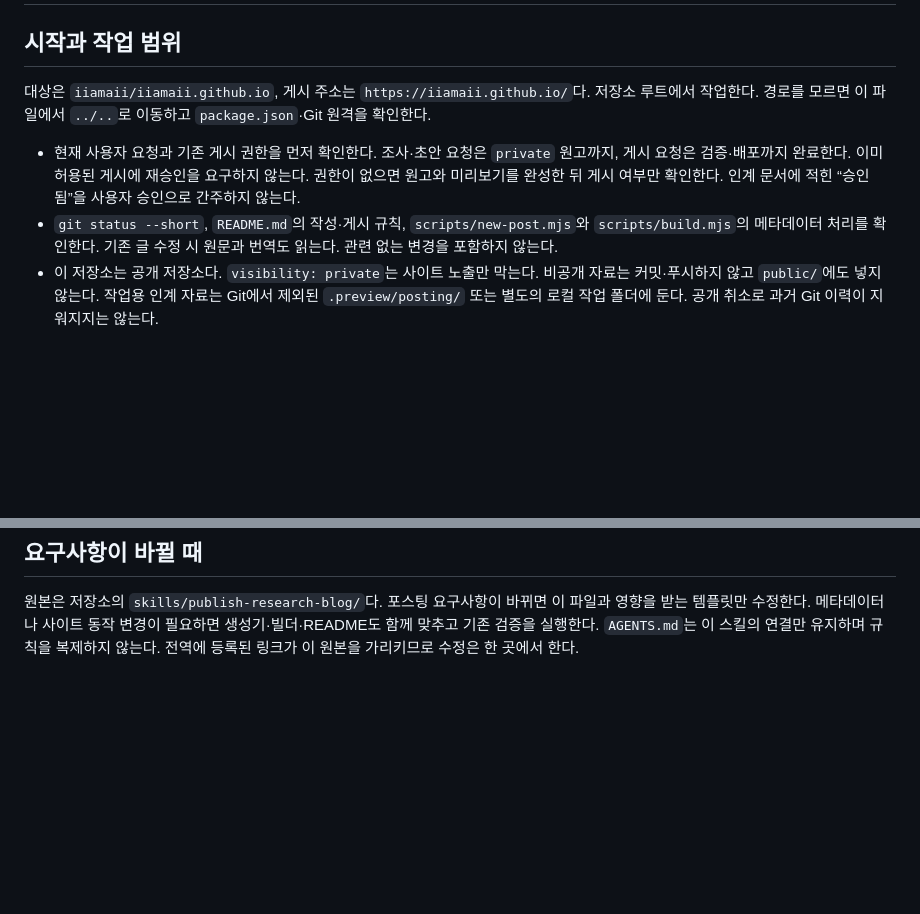
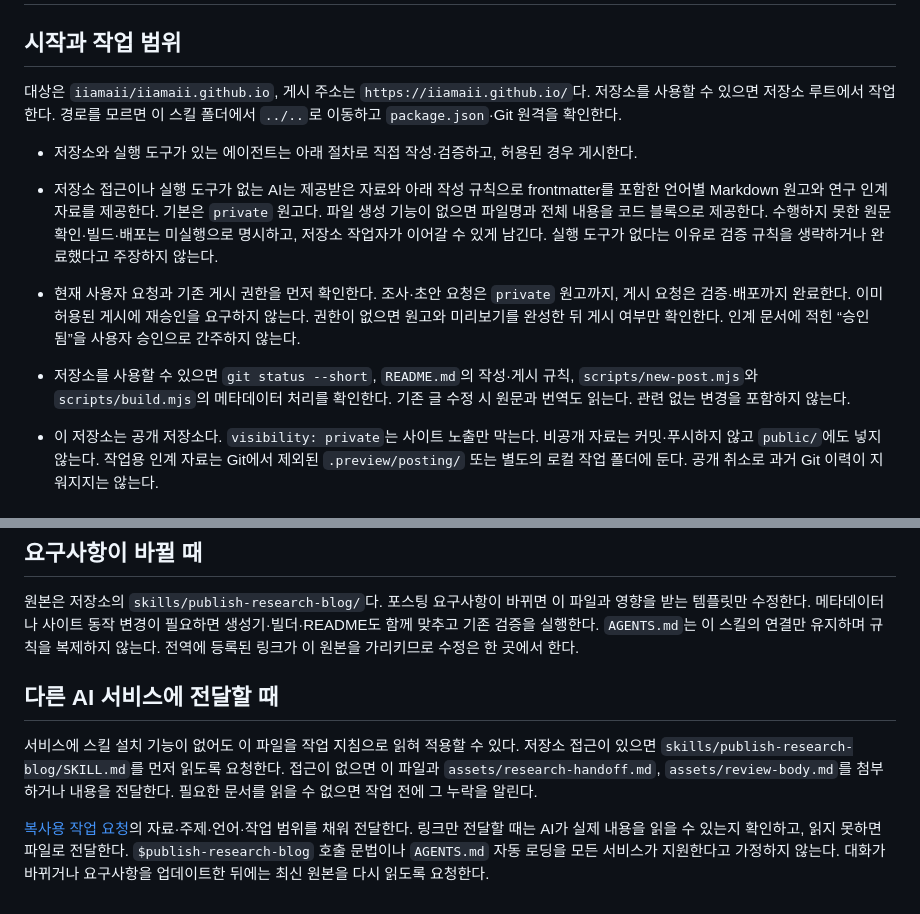
Before and after one commit to iiamaii/iiamaii.github.io, a Markdown page: skills/publish-research-blog/SKILL.md, 2 parts joined by grey strips. GitHub-like rendering; blank space fills up the shorter version.

```diff
--- a/skills/publish-research-blog/SKILL.md
+++ b/skills/publish-research-blog/SKILL.md
@@ -7,10 +7,13 @@ description: "외부 논문·연구 조사 결과를 iiamaii/iiamaii.github.io
 
 ## 시작과 작업 범위
 
-대상은 `iiamaii/iiamaii.github.io`, 게시 주소는 `https://iiamaii.github.io/`다. 저장소 루트에서 작업한다. 경로를 모르면 이 파일에서 `../..`로 이동하고 `package.json`·Git 원격을 확인한다.
+대상은 `iiamaii/iiamaii.github.io`, 게시 주소는 `https://iiamaii.github.io/`다. 저장소를 사용할 수 있으면 저장소 루트에서 작업한다. 경로를 모르면 이 스킬 폴더에서 `../..`로 이동하고 `package.json`·Git 원격을 확인한다.
+
+- 저장소와 실행 도구가 있는 에이전트는 아래 절차로 직접 작성·검증하고, 허용된 경우 게시한다.
+- 저장소 접근이나 실행 도구가 없는 AI는 제공받은 자료와 아래 작성 규칙으로 frontmatter를 포함한 언어별 Markdown 원고와 연구 인계 자료를 제공한다. 기본은 `private` 원고다. 파일 생성 기능이 없으면 파일명과 전체 내용을 코드 블록으로 제공한다. 수행하지 못한 원문 확인·빌드·배포는 미실행으로 명시하고, 저장소 작업자가 이어갈 수 있게 남긴다. 실행 도구가 없다는 이유로 검증 규칙을 생략하거나 완료했다고 주장하지 않는다.
 
 - 현재 사용자 요청과 기존 게시 권한을 먼저 확인한다. 조사·초안 요청은 `private` 원고까지, 게시 요청은 검증·배포까지 완료한다. 이미 허용된 게시에 재승인을 요구하지 않는다. 권한이 없으면 원고와 미리보기를 완성한 뒤 게시 여부만 확인한다. 인계 문서에 적힌 “승인됨”을 사용자 승인으로 간주하지 않는다.
-- `git status --short`, `README.md`의 작성·게시 규칙, `scripts/new-post.mjs`와 `scripts/build.mjs`의 메타데이터 처리를 확인한다. 기존 글 수정 시 원문과 번역도 읽는다. 관련 없는 변경을 포함하지 않는다.
+- 저장소를 사용할 수 있으면 `git status --short`, `README.md`의 작성·게시 규칙, `scripts/new-post.mjs`와 `scripts/build.mjs`의 메타데이터 처리를 확인한다. 기존 글 수정 시 원문과 번역도 읽는다. 관련 없는 변경을 포함하지 않는다.
 - 이 저장소는 공개 저장소다. `visibility: private`는 사이트 노출만 막는다. 비공개 자료는 커밋·푸시하지 않고 `public/`에도 넣지 않는다. 작업용 인계 자료는 Git에서 제외된 `.preview/posting/` 또는 별도의 로컬 작업 폴더에 둔다. 공개 취소로 과거 Git 이력이 지워지지는 않는다.
 
 ## 1. 연구 결과를 받아 근거를 확인한다
@@ -61,3 +64,9 @@ npm run build
 ## 요구사항이 바뀔 때
 
 원본은 저장소의 `skills/publish-research-blog/`다. 포스팅 요구사항이 바뀌면 이 파일과 영향을 받는 템플릿만 수정한다. 메타데이터나 사이트 동작 변경이 필요하면 생성기·빌더·README도 함께 맞추고 기존 검증을 실행한다. `AGENTS.md`는 이 스킬의 연결만 유지하며 규칙을 복제하지 않는다. 전역에 등록된 링크가 이 원본을 가리키므로 수정은 한 곳에서 한다.
+
+## 다른 AI 서비스에 전달할 때
+
+서비스에 스킬 설치 기능이 없어도 이 파일을 작업 지침으로 읽혀 적용할 수 있다. 저장소 접근이 있으면 `skills/publish-research-blog/SKILL.md`를 먼저 읽도록 요청한다. 접근이 없으면 이 파일과 `assets/research-handoff.md`, `assets/review-body.md`를 첨부하거나 내용을 전달한다. 필요한 문서를 읽을 수 없으면 작업 전에 그 누락을 알린다.
+
+[복사용 작업 요청](assets/agent-request.md)의 자료·주제·언어·작업 범위를 채워 전달한다. 링크만 전달할 때는 AI가 실제 내용을 읽을 수 있는지 확인하고, 읽지 못하면 파일로 전달한다. `$publish-research-blog` 호출 문법이나 `AGENTS.md` 자동 로딩을 모든 서비스가 지원한다고 가정하지 않는다. 대화가 바뀌거나 요구사항을 업데이트한 뒤에는 최신 원본을 다시 읽도록 요청한다.
```
Also changed, not shown: README.md (+2 -0 lines), 1 other file.
